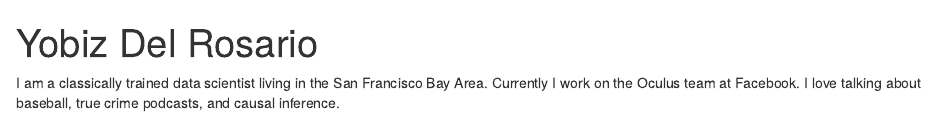
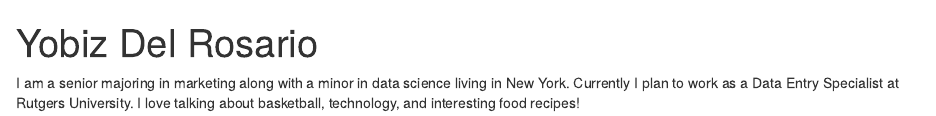
Before and after one commit to Yobiz14/yobizpostcard, an R Markdown document (index.Rmd): the page in a window 1100 px wide, from its top. Rendered offline with R 4.5, knitr and Pandoc, with nearby package versions; drawn as R Markdown's standard HTML page in place of the format the file asks for.

Commit message:
added my own description

```diff
--- a/index.Rmd
+++ b/index.Rmd
@@ -3,9 +3,9 @@ title: "Yobiz Del Rosario"
 image: "tobi.jpg"
 links:
   - label: LinkedIn
-    url: "https://linkedin.com/"
-  - label: Twitter
-    url: "https://twitter.com/"
+    url: "https://www.linkedin.com/feed/"
+  ##- label: Twitter
+   # url: "https://twitter.com/"
   - label: GitHub
     url: "https://github.com/"
   - label: Email
@@ -14,6 +14,7 @@ output:
   postcards::jolla
 ---
 
-I am a classically trained data scientist living in the San Francisco Bay Area.
-Currently I work on the Oculus team at Facebook. I love talking about baseball,
-true crime podcasts, and causal inference.
+I am a senior majoring in marketing along with a minor in data science living
+in New York. Currently I plan to work as a Data Entry Specialist at Rutgers
+University. I love talking about basketball, technology, and interesting food
+recipes!
```
